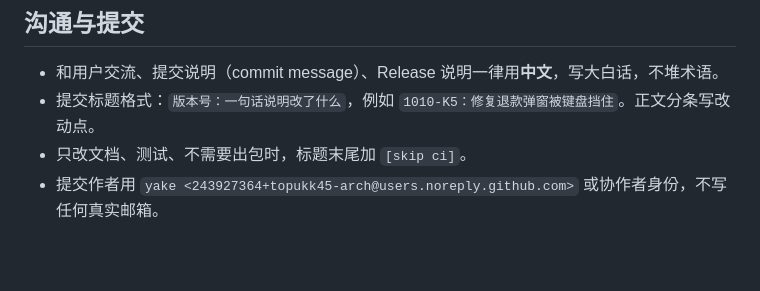
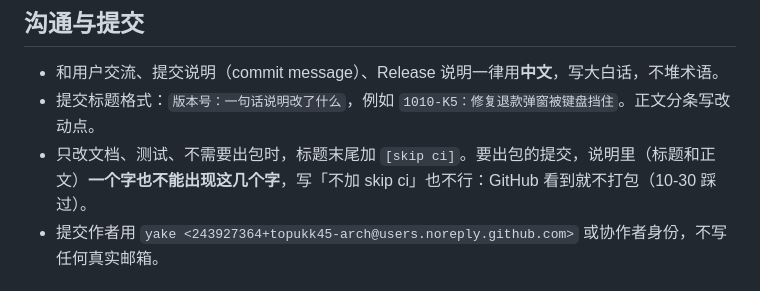
Before and after one commit to topukk45-arch/baofu-ledger, a Markdown page: CLAUDE.md, the part around the change. Rendered like a GitHub page; blank space fills up the shorter version.

```diff
--- a/CLAUDE.md
+++ b/CLAUDE.md
@@ -9,7 +9,7 @@
 ## 沟通与提交
 - 和用户交流、提交说明（commit message）、Release 说明一律用**中文**，写大白话，不堆术语。
 - 提交标题格式：`版本号：一句话说明改了什么`，例如 `1010-K5：修复退款弹窗被键盘挡住`。正文分条写改动点。
-- 只改文档、测试、不需要出包时，标题末尾加 `[skip ci]`。
+- 只改文档、测试、不需要出包时，标题末尾加 `[skip ci]`。要出包的提交，说明里（标题和正文）**一个字也不能出现这几个字**，写「不加 skip ci」也不行：GitHub 看到就不打包（10-30 踩过）。
 - 提交作者用 `yake <243927364+topukk45-arch@users.noreply.github.com>` 或协作者身份，不写任何真实邮箱。
 
 ## 开工前
```
Also changed, not shown: HANDOFF.md (+1 -1 lines).
